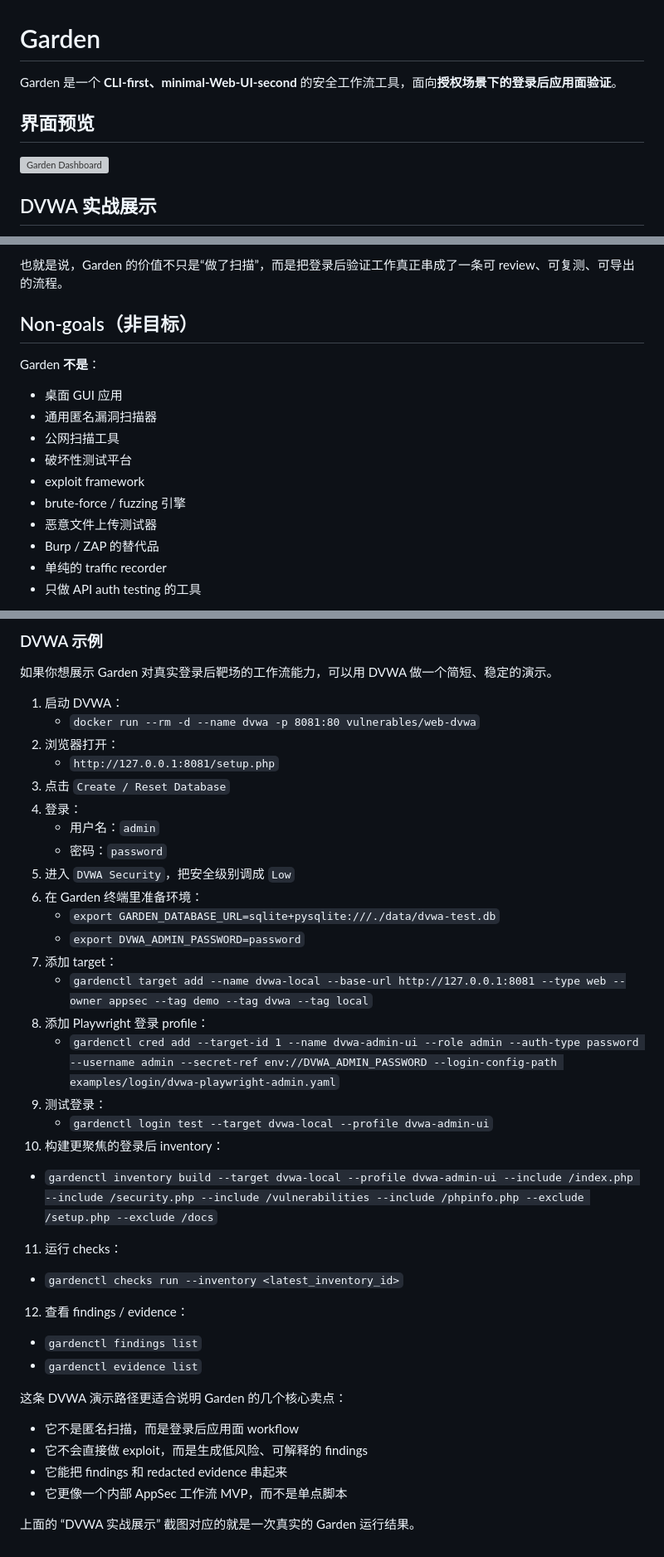
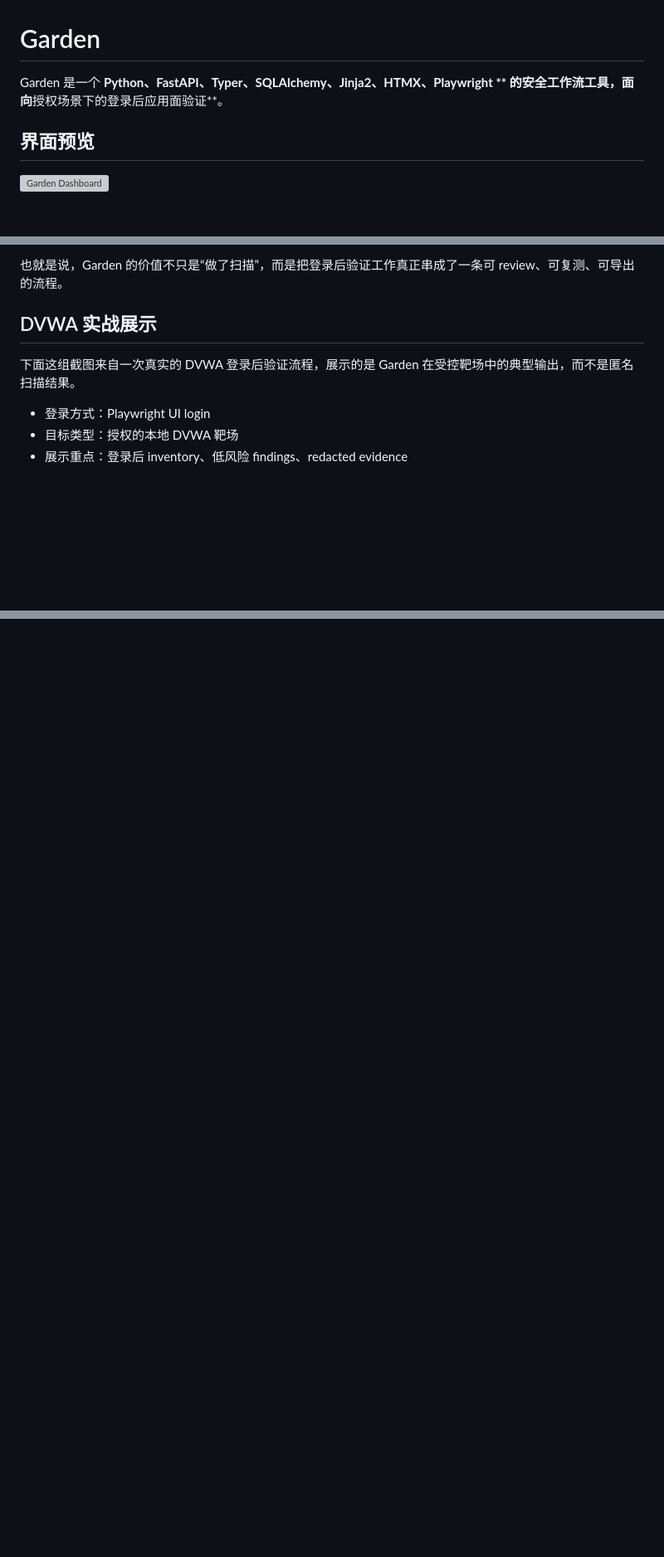
Before and after one commit to Moxxkidd/Garden, a Markdown page: README.md, 3 parts joined by grey strips. Shown at 83% size. Drawn GitHub-style; blank space fills up the shorter version; grey boxes are pictures that could not be loaded.

```diff
--- a/README.md
+++ b/README.md
@@ -1,10 +1,9 @@
 # Garden
 
-Garden 是一个 **CLI-first、minimal-Web-UI-second** 的安全工作流工具，面向**授权场景下的登录后应用面验证**。
+Garden 是一个 **Python、FastAPI、Typer、SQLAlchemy、Jinja2、HTMX、Playwright ** 的安全工作流工具，面向**授权场景下的登录后应用面验证**。
 
 ## 界面预览
 
 ![Garden Dashboard](images/dashboard.png)
 
-## DVWA 实战展示
 
@@ -213,18 +165,11 @@ Garden 产出的不是“跑过了什么命令”或“一堆原始流量”，
 
 也就是说，Garden 的价值不只是“做了扫描”，而是把登录后验证工作真正串成了一条可 review、可复测、可导出的流程。
 
-## Non-goals（非目标）
+## DVWA 实战展示
 
-Garden **不是**：
+下面这组截图来自一次真实的 DVWA 登录后验证流程，展示的是 Garden 在受控靶场中的典型输出，而不是匿名扫描结果。
 
-- 桌面 GUI 应用
-- 通用匿名漏洞扫描器
-- 公网扫描工具
-- 破坏性测试平台
-- exploit framework
-- brute-force / fuzzing 引擎
-- 恶意文件上传测试器
-- Burp / ZAP 的替代品
-- 单纯的 traffic recorder
-- 只做 API auth testing 的工具
+- 登录方式：Playwright UI login
+- 目标类型：授权的本地 DVWA 靶场
+- 展示重点：登录后 inventory、低风险 findings、redacted evidence
 
@@ -360,38 +266,0 @@ Garden 当前更关心“工作流是否成立”，而不是“扫出多少条
-### DVWA 示例
-
-如果你想展示 Garden 对真实登录后靶场的工作流能力，可以用 DVWA 做一个简短、稳定的演示。
-
-1. 启动 DVWA：
-   - `docker run --rm -d --name dvwa -p 8081:80 vulnerables/web-dvwa`
-2. 浏览器打开：
-   - `http://127.0.0.1:8081/setup.php`
-3. 点击 `Create / Reset Database`
-4. 登录：
-   - 用户名：`admin`
-   - 密码：`password`
-5. 进入 `DVWA Security`，把安全级别调成 `Low`
-6. 在 Garden 终端里准备环境：
-   - `export GARDEN_DATABASE_URL=sqlite+pysqlite:///./data/dvwa-test.db`
-   - `export DVWA_ADMIN_PASSWORD=password`
-7. 添加 target：
-   - `gardenctl target add --name dvwa-local --base-url http://127.0.0.1:8081 --type web --owner appsec --tag demo --tag dvwa --tag local`
-8. 添加 Playwright 登录 profile：
-   - `gardenctl cred add --target-id 1 --name dvwa-admin-ui --role admin --auth-type password --username admin --secret-ref env://DVWA_ADMIN_PASSWORD --login-config-path examples/login/dvwa-playwright-admin.yaml`
-9. 测试登录：
-   - `gardenctl login test --target dvwa-local --profile dvwa-admin-ui`
-10. 构建更聚焦的登录后 inventory：
-   - `gardenctl inventory build --target dvwa-local --profile dvwa-admin-ui --include /index.php --include /security.php --include /vulnerabilities --include /phpinfo.php --exclude /setup.php --exclude /docs`
-11. 运行 checks：
-   - `gardenctl checks run --inventory <latest_inventory_id>`
-12. 查看 findings / evidence：
-   - `gardenctl findings list`
-   - `gardenctl evidence list`
-
-这条 DVWA 演示路径更适合说明 Garden 的几个核心卖点：
-
-- 它不是匿名扫描，而是登录后应用面 workflow
-- 它不会直接做 exploit，而是生成低风险、可解释的 findings
-- 它能把 findings 和 redacted evidence 串起来
-- 它更像一个内部 AppSec 工作流 MVP，而不是单点脚本
-
-上面的 “DVWA 实战展示” 截图对应的就是一次真实的 Garden 运行结果。
```
Also changed, not shown: other parts of README.md (+26 -111 lines).
